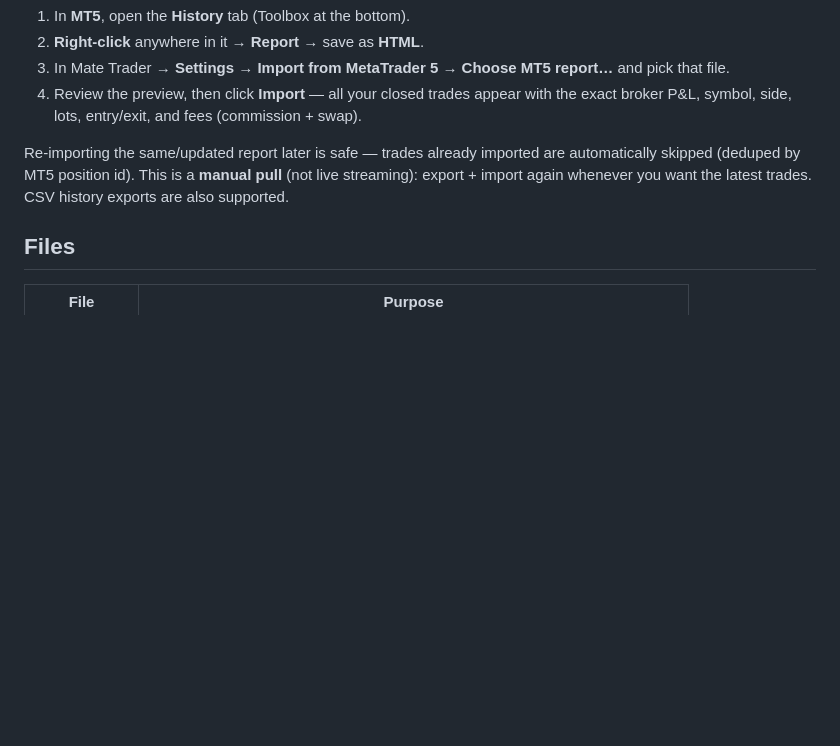
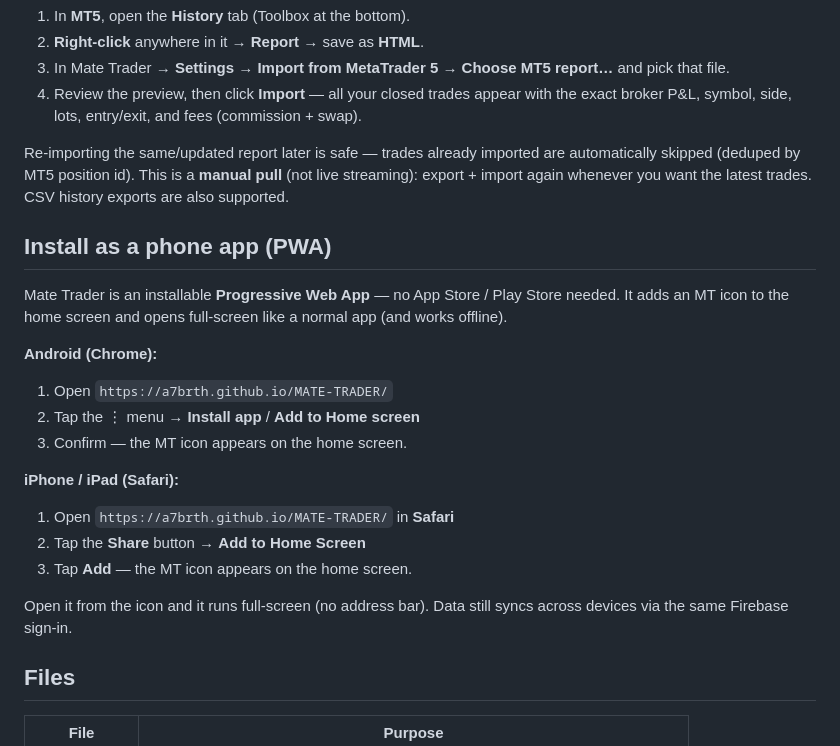
Before and after one commit to a7brth/MATE-TRADER, a Markdown page: README.md, the part around the change. Drawn GitHub-style; blank space fills up the shorter version.

Commit message:
Document PWA install steps (Android + iOS) in README

```diff
--- a/README.md
+++ b/README.md
@@ -62,6 +62,22 @@ You can bring your MT5 history in without typing anything:
 
 Re-importing the same/updated report later is safe — trades already imported are automatically skipped (deduped by MT5 position id). This is a **manual pull** (not live streaming): export + import again whenever you want the latest trades. CSV history exports are also supported.
 
+## Install as a phone app (PWA)
+
+Mate Trader is an installable **Progressive Web App** — no App Store / Play Store needed. It adds an MT icon to the home screen and opens full-screen like a normal app (and works offline).
+
+**Android (Chrome):**
+1. Open `https://a7brth.github.io/MATE-TRADER/`
+2. Tap the ⋮ menu → **Install app** / **Add to Home screen**
+3. Confirm — the MT icon appears on the home screen.
+
+**iPhone / iPad (Safari):**
+1. Open `https://a7brth.github.io/MATE-TRADER/` in **Safari**
+2. Tap the **Share** button → **Add to Home Screen**
+3. Tap **Add** — the MT icon appears on the home screen.
+
+Open it from the icon and it runs full-screen (no address bar). Data still syncs across devices via the same Firebase sign-in.
+
 ## Files
 
 | File | Purpose |
```
